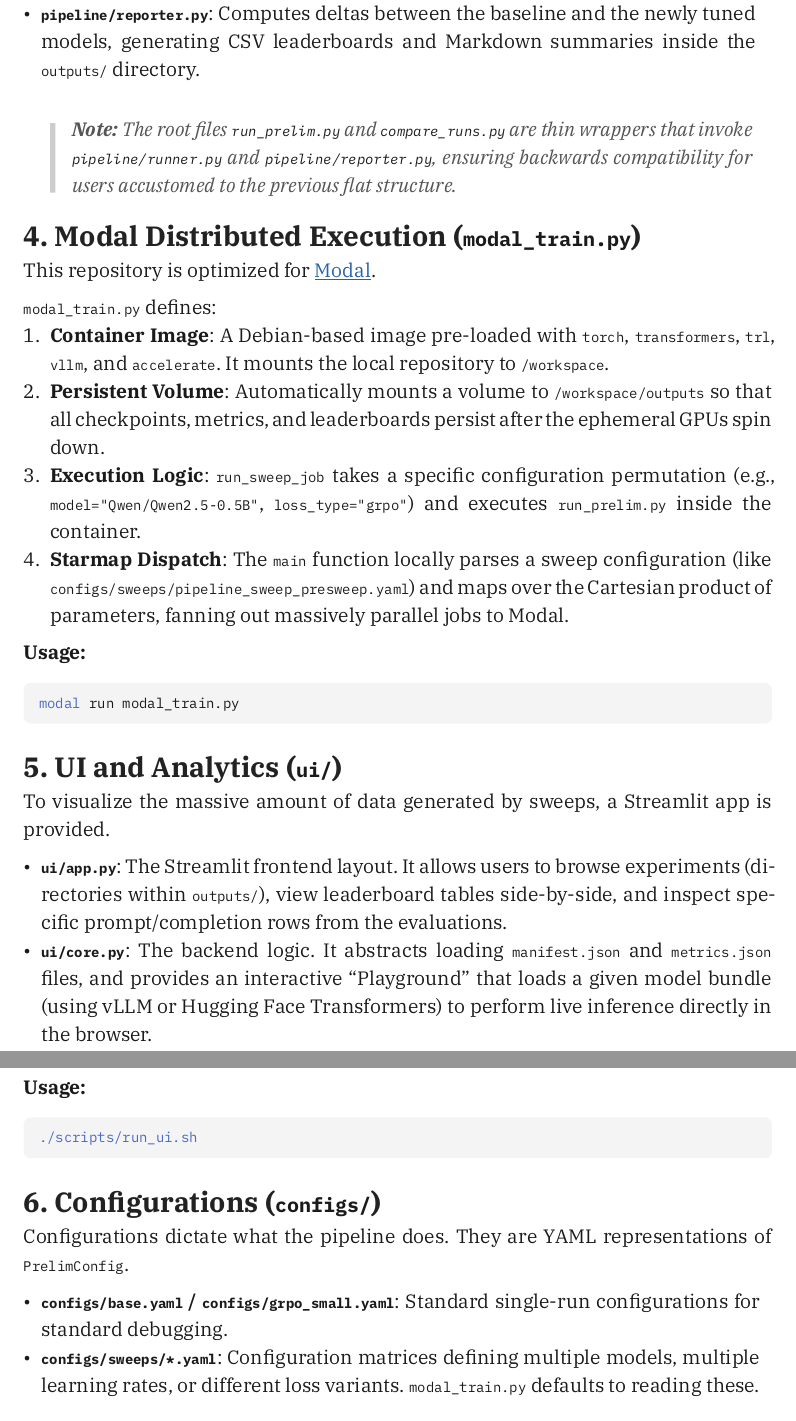
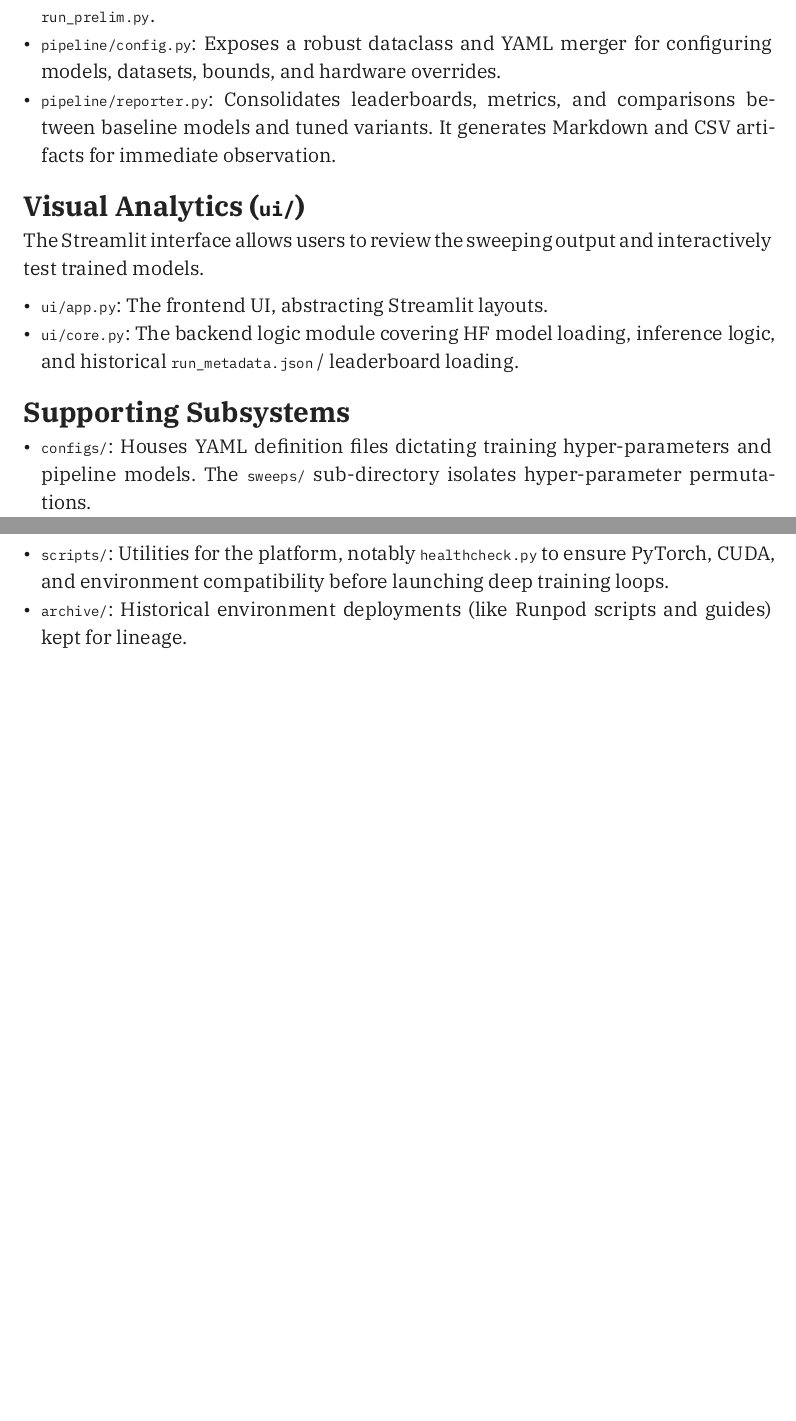
Before and after one commit to nairadithya/rl-stuff, a Typst document (CODE_GUIDE.typ): two parts of pages 2 and 3 of 3 before the commit and two parts of pages 1 and 2 of 2 after it, joined at a grey line, cut at the place of the change, the shorter picture padded with empty space. The pictures show the PDF file CODE_GUIDE.pdf that the author committed with the source.

Commit message:
Revert "docs: sync CODE_GUIDE.typ with CODE_GUIDE.md content and update pdf"
This reverts commit bedb60f41269dffaad02f6b3ef779f9e556fcfa9.

````diff
--- a/CODE_GUIDE.typ
+++ b/CODE_GUIDE.typ
@@ -37 +25,2 @@ This document provides a comprehensive, technical walkthrough of the GRPO Small
 
+== Pipeline Orchestration (`pipeline/`)
@@ -46,3 +31,5 @@ The primary mechanics of the GRPO (Group Relative Policy Optimization) algorithm
+- `pipeline/config.py`: Exposes a robust dataclass and YAML merger for configuring models, datasets, bounds, and hardware overrides.
+- `pipeline/reporter.py`: Consolidates leaderboards, metrics, and comparisons between baseline models and tuned variants. It generates Markdown and CSV artifacts for immediate observation.
 
-While `train_grpo.py` runs a *single* model, the `pipeline` module orchestrates *experiments*. An experiment might involve taking multiple baseline models, training them with various loss configurations, and comparing the evaluations against the baselines.
+== Visual Analytics (`ui/`)
 
@@ -55,37 +36,7 @@ While `train_grpo.py` runs a *single* model, the `pipeline` module orchestrates
-- *`pipeline/reporter.py`*: Computes deltas between the baseline and the newly tuned models, generating CSV leaderboards and Markdown summaries inside the `outputs/` directory.
+The Streamlit interface allows users to review the sweeping output and interactively test trained models.
 
-#quote(block: true)[*Note:* The root files `run_prelim.py` and `compare_runs.py` are thin wrappers that invoke `pipeline/runner.py` and `pipeline/reporter.py`, ensuring backwards compatibility for users accustomed to the previous flat structure.]
+- `ui/app.py`: The frontend UI, abstracting Streamlit layouts.
+- `ui/core.py`: The backend logic module covering HF model loading, inference logic, and historical `run_metadata.json` / leaderboard loading.
 
-== 4. Modal Distributed Execution (`modal_train.py`)
+== Supporting Subsystems
 
-This repository is optimized for #link("https://modal.com")[Modal].
-
-`modal_train.py` defines:
-1. *Container Image*: A Debian-based image pre-loaded with `torch`, `transformers`, `trl`, `vllm`, and `accelerate`. It mounts the local repository to `/workspace`.
-2. *Persistent Volume*: Automatically mounts a volume to `/workspace/outputs` so that all checkpoints, metrics, and leaderboards persist after the ephemeral GPUs spin down.
-3. *Execution Logic*: `run_sweep_job` takes a specific configuration permutation (e.g., `model="Qwen/Qwen2.5-0.5B"`, `loss_type="grpo"`) and executes `run_prelim.py` inside the container.
-4. *Starmap Dispatch*: The `main` function locally parses a sweep configuration (like `configs/sweeps/pipeline_sweep_presweep.yaml`) and maps over the Cartesian product of parameters, fanning out massively parallel jobs to Modal.
-
-*Usage:*
-```bash
-modal run modal_train.py
-```
-
-== 5. UI and Analytics (`ui/`)
-
-To visualize the massive amount of data generated by sweeps, a Streamlit app is provided.
-
-- *`ui/app.py`*: The Streamlit frontend layout. It allows users to browse experiments (directories within `outputs/`), view leaderboard tables side-by-side, and inspect specific prompt/completion rows from the evaluations.
-- *`ui/core.py`*: The backend logic. It abstracts loading `manifest.json` and `metrics.json` files, and provides an interactive "Playground" that loads a given model bundle (using vLLM or Hugging Face Transformers) to perform live inference directly in the browser.
-
-*Usage:*
-```bash
-./scripts/run_ui.sh
-```
-
-== 6. Configurations (`configs/`)
-
-Configurations dictate what the pipeline does. They are YAML representations of `PrelimConfig`.
-
-- *`configs/base.yaml` / `configs/grpo_small.yaml`*: Standard single-run configurations for standard debugging.
-- *`configs/sweeps/*.yaml`*: Configuration matrices defining multiple models, multiple learning rates, or different loss variants. `modal_train.py` defaults to reading these.
@@ -95,0 +44,2 @@ Before doing major refactors or submitting heavy jobs, `python scripts/healthche
+- `scripts/`: Utilities for the platform, notably `healthcheck.py` to ensure PyTorch, CUDA, and environment compatibility before launching deep training loops.
+- `archive/`: Historical environment deployments (like Runpod scripts and guides) kept for lineage.
````
Also changed, not shown: CODE_GUIDE.pdf, CODE_GUIDE.typ (47 more changed lines).
